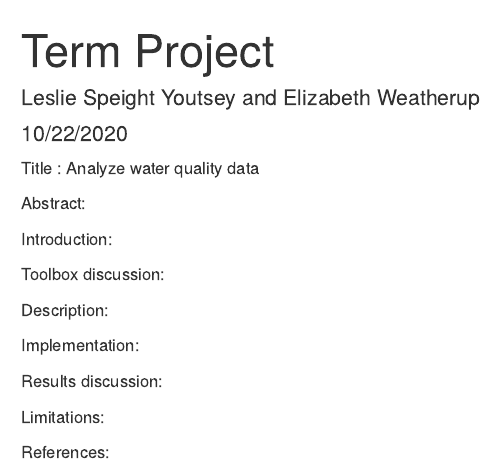
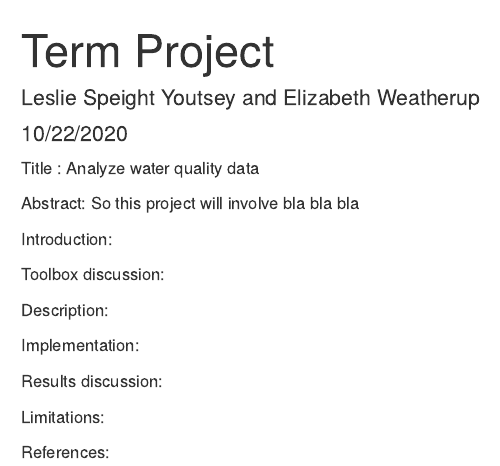
Before and after one commit to lgspeight/STATS-Project, an R Markdown document (Term_Project.Rmd): the page in a window 1100 px wide, from its top. Rendered offline with R 4.5, knitr and Pandoc, with nearby package versions.

Commit message:
Added to the Abstract

```diff
--- a/Term_Project.Rmd
+++ b/Term_Project.Rmd
@@ -7,11 +7,12 @@ output: html_document
 
 Title : Analyze water quality data
 
-Abstract:
+Abstract: So this project will involve bla bla bla
 
 Introduction:
 
 Toolbox discussion:
+
 
 Description:
 
```
